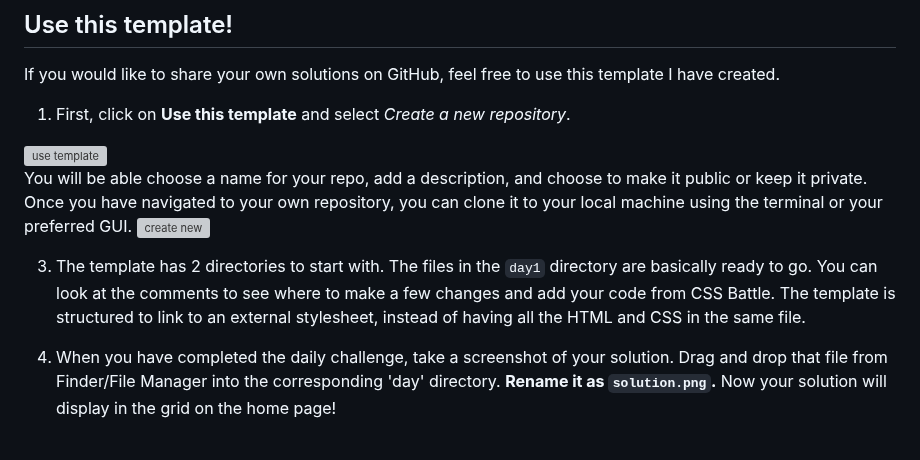
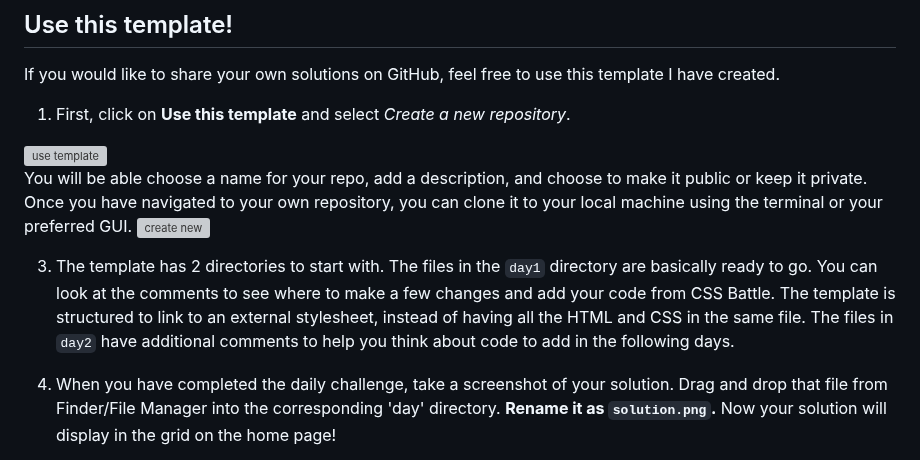
Before and after one commit to michaella23/css_battle, a Markdown page: README.md, the part around the change. Rendered like a GitHub page; grey boxes are pictures that could not be loaded.

Commit message:
addtional instruction

```diff
--- a/README.md
+++ b/README.md
@@ -14,7 +14,7 @@ If you would like to share your own solutions on GitHub, feel free to use this t
 You will be able choose a name for your repo, add a description, and choose to make it public or keep it private.  Once you have navigated to your own repository, you can clone it to your local machine using the terminal or your preferred GUI.
 <img width="972" alt="create new" src="https://github.com/user-attachments/assets/1b0ac8fd-7579-4215-8c03-e35dbbe4e529">
 
-3. The template has 2 directories to start with. The files in the `day1` directory are basically ready to go. You can look at the comments to see where to make a few changes and add your code from CSS Battle. The template is structured to link to an external stylesheet, instead of having all the HTML and CSS in the same file.
+3. The template has 2 directories to start with. The files in the `day1` directory are basically ready to go. You can look at the comments to see where to make a few changes and add your code from CSS Battle. The template is structured to link to an external stylesheet, instead of having all the HTML and CSS in the same file. The files in `day2` have additional comments to help you think about code to add in the following days.
 
 4. When you have completed the daily challenge, take a screenshot of your solution. Drag and drop that file from Finder/File Manager into the corresponding 'day' directory. **Rename it as `solution.png`.** Now your solution will display in the grid on the home page!
 
```
